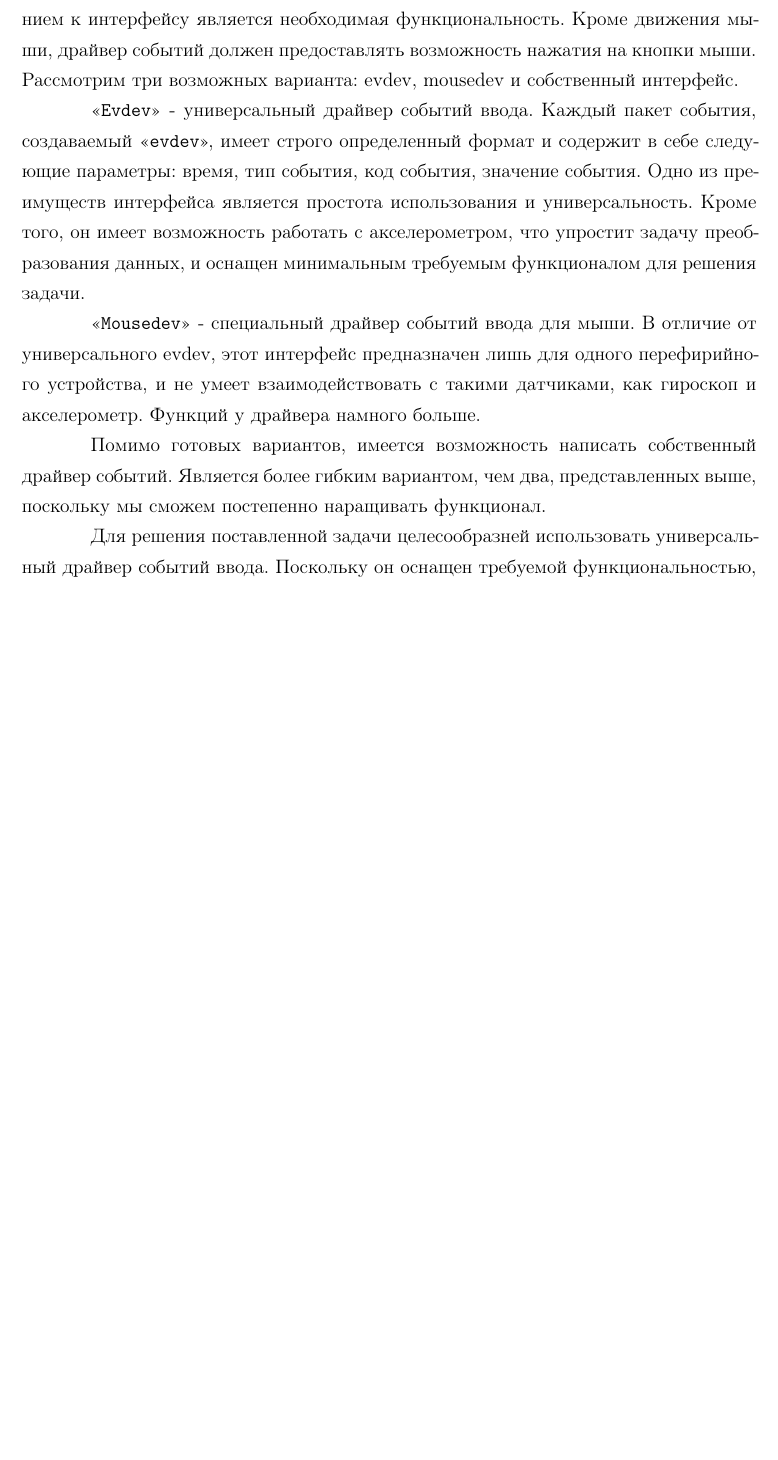
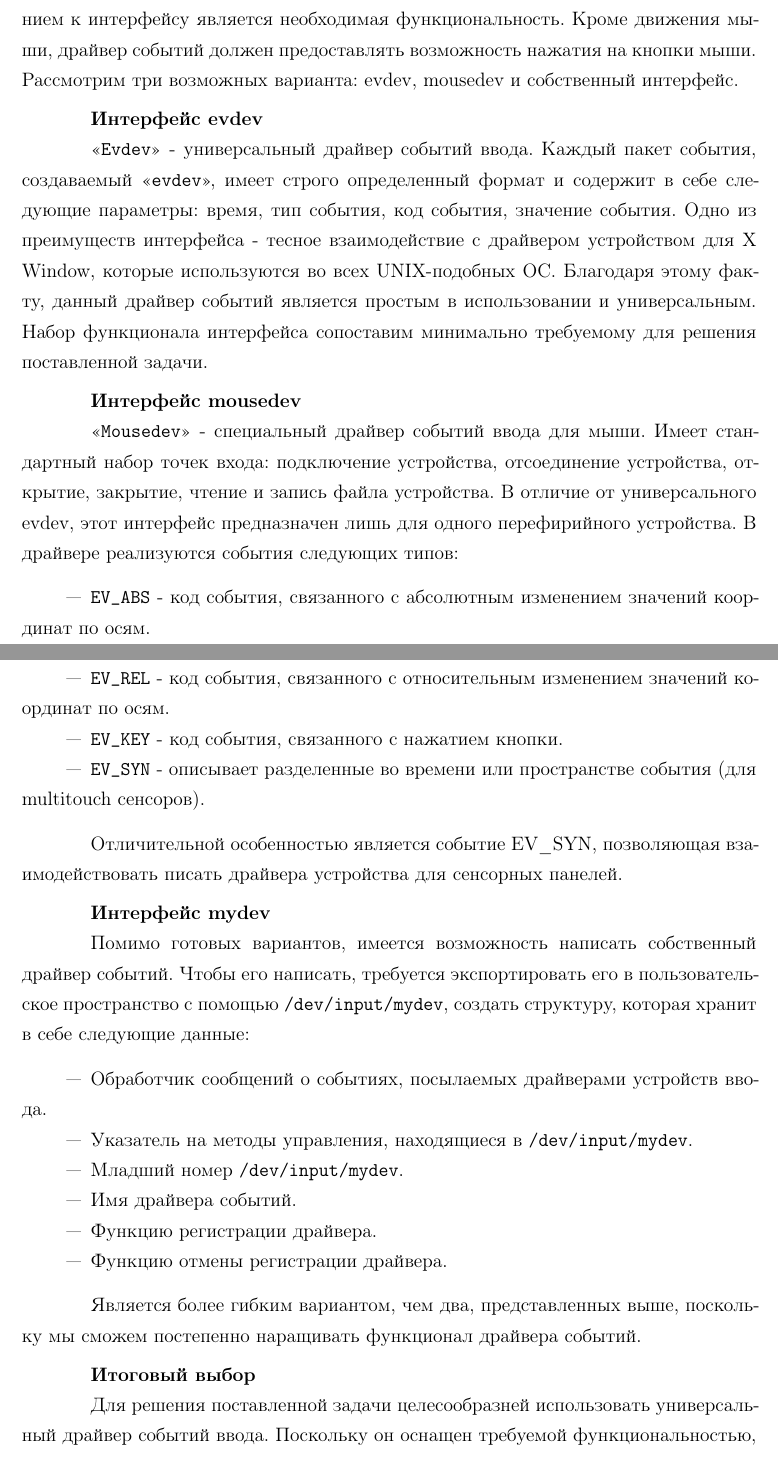
Before and after one commit to sergkukuev/driver_of_mouse, a LaTeX document (rpz/rpz-os.tex, which reads rpz/10-analysis.tex): part of page 6 of 19 before the commit and two parts of pages 6 and 7 of 20 after it, the two joined at a grey line, cut so that both start at the same text, the shorter picture padded with empty space. Compiled offline with pdfLaTeX; a LaTeX package or settings file that is missing is left out.

Commit message:
Изменение подраздела интерфейсов в аналитическом разделе.

```diff
--- a/rpz/10-analysis.tex
+++ b/rpz/10-analysis.tex
@@ -57,11 +57,37 @@
 
 	Чтобы выбрать один из возможных интерфейсов, необходимо обозначить требования, которым он должен соответствовать, и ознакомиться со всеми доступными вариантами. Исходя из задач, поставленных в рамках реализации, основным требованием к интерфейсу является необходимая функциональность. Кроме движения мыши, драйвер событий должен предоставлять возможность нажатия на кнопки мыши. Рассмотрим три возможных варианта: evdev, mousedev и собственный интерфейс.
 
-	<<\verb|Evdev|>> - универсальный драйвер событий ввода. Каждый пакет события, создаваемый <<\verb|evdev|>>, имеет строго определенный формат и содержит в себе следующие параметры: время, тип события, код события, значение события. Одно из преимуществ интерфейса является простота использования и универсальность. Кроме того, он имеет возможность работать с акселерометром, что упростит задачу преобразования данных, и оснащен минимальным требуемым функционалом для решения задачи.
+\paragraph{Интерфейс evdev}
 
-	<<\verb|Mousedev|>> - специальный драйвер событий ввода для мыши. В отличие от универсального evdev, этот интерфейс предназначен лишь для одного перефирийного устройства, и не умеет взаимодействовать с такими датчиками, как гироскоп и акселерометр. Функций у драйвера намного больше.
+	<<\verb|Evdev|>> - универсальный драйвер событий ввода. Каждый пакет события, создаваемый <<\verb|evdev|>>, имеет строго определенный формат и содержит в себе следующие параметры: время, тип события, код события, значение события. Одно из преимуществ интерфейса - тесное взаимодействие с драйвером устройством для X Window, которые используются во всех UNIX-подобных ОС. Благодаря этому факту, данный драйвер событий является простым в использовании и универсальным. Набор функционала интерфейса сопоставим минимально требуемому для решения поставленной задачи.
 
-	Помимо готовых вариантов, имеется возможность написать собственный драйвер событий. Является более гибким вариантом, чем два, представленных выше, поскольку мы сможем постепенно наращивать функционал.
+\paragraph{Интерфейс mousedev}
+
+	<<\verb|Mousedev|>> - специальный драйвер событий ввода для мыши. Имеет стандартный набор точек входа: подключение устройства, отсоединение устройства, открытие, закрытие, чтение и запись файла устройства. В отличие от универсального evdev, этот интерфейс предназначен лишь для одного перефирийного устройства. В драйвере реализуются события следующих типов:
+\begin{itemize}
+\item \texttt{EV\_ABS} - код события, связанного с абсолютным изменением значений координат по осям.
+\item \texttt{EV\_REL} - код события, связанного с относительным изменением значений координат по осям.
+\item \texttt{EV\_KEY} - код события, связанного с нажатием кнопки.
+\item \texttt{EV\_SYN} - описывает разделенные во времени или пространстве события (для multitouch сенсоров).
+\end{itemize}
+
+	Отличительной особенностью является событие EV\_SYN, позволяющая взаимодействовать писать драйвера устройства для сенсорных панелей.
+
+\paragraph{Интерфейс mydev}
+
+	Помимо готовых вариантов, имеется возможность написать собственный драйвер событий. Чтобы его написать, требуется экспортировать его в пользовательское пространство с помощью \texttt{/dev/input/mydev}, создать структуру, которая хранит в себе следующие данные:
+\begin{itemize}
+\item Обработчик сообщений о событиях, посылаемых драйверами устройств ввода.
+\item Указатель на методы управления, находящиеся в \texttt{/dev/input/mydev}.
+\item Младший номер \texttt{/dev/input/mydev}.
+\item Имя драйвера событий.
+\item Функцию регистрации драйвера.
+\item Функцию отмены регистрации драйвера.
+\end{itemize}
+
+	Является более гибким вариантом, чем два, представленных выше, поскольку мы сможем постепенно наращивать функционал драйвера событий.
+
+\paragraph{Итоговый выбор}
 
 	Для решения поставленной задачи целесообразней использовать универсальный драйвер событий ввода. Поскольку он оснащен требуемой функциональностью, и прост в использовании.
 
```
